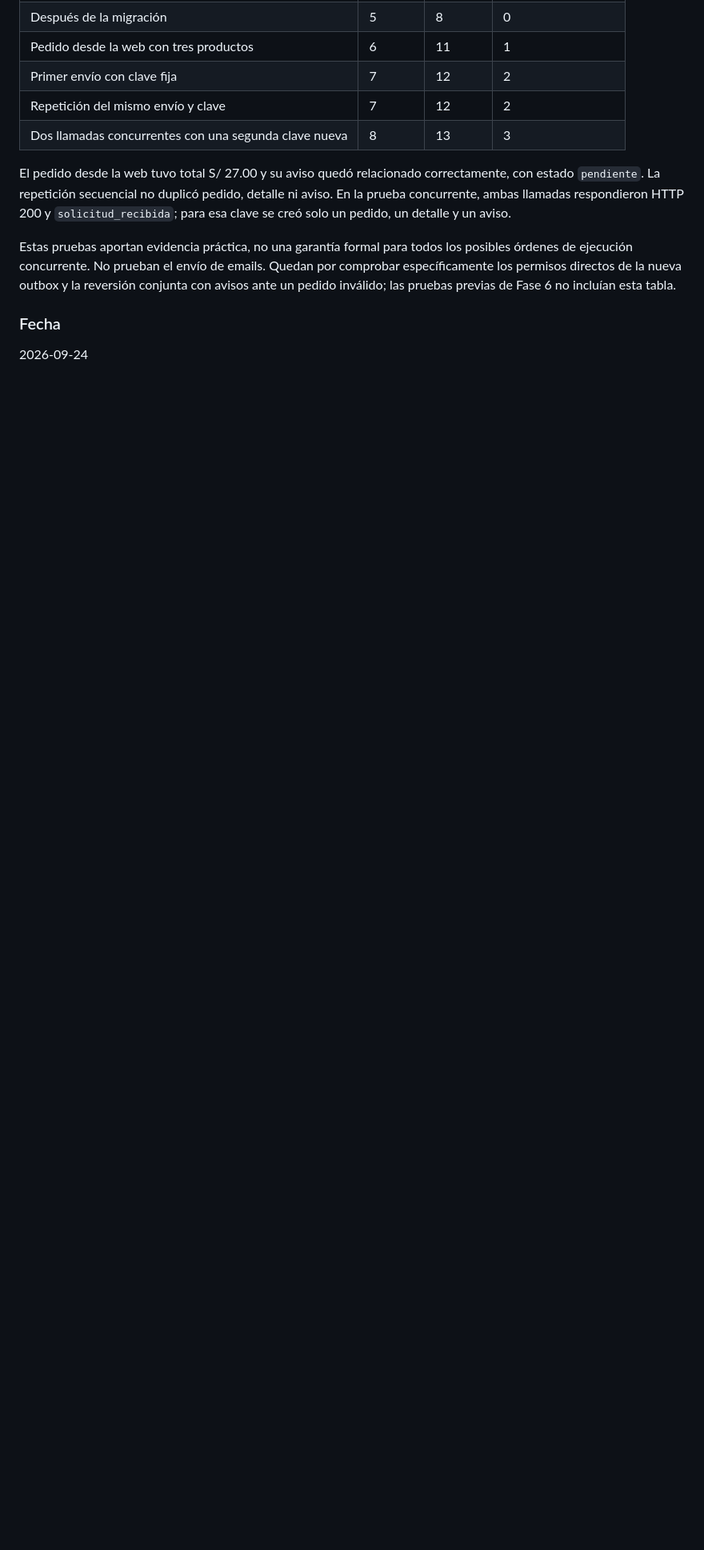
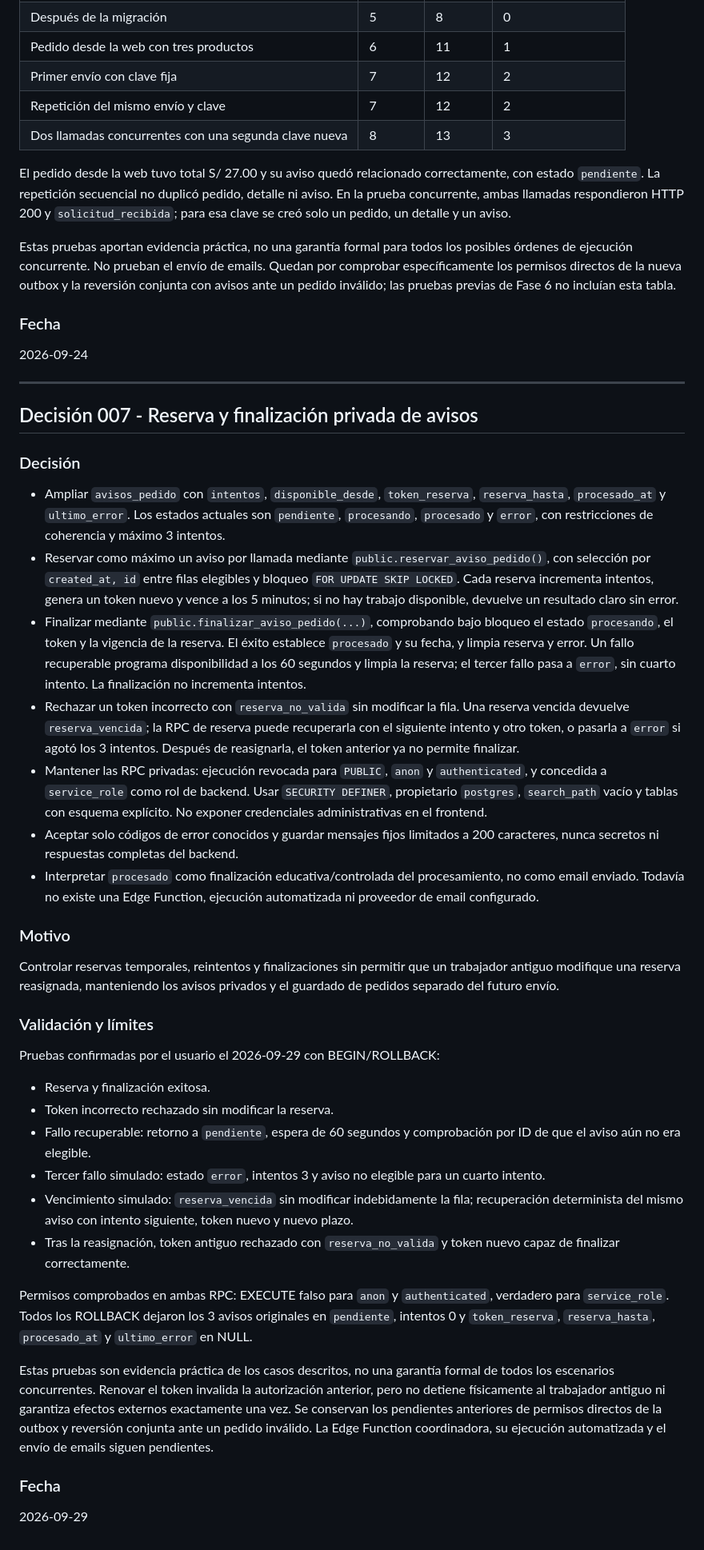
Before and after one commit to HenryVC7/churros-dulces, a Markdown page: DECISIONES.md, the part around one of its changes. Shown at 80% size. Rendered like a GitHub page; blank space fills up the shorter version.

Commit message:
Documentar procesamiento de avisos

```diff
--- a/DECISIONES.md
+++ b/DECISIONES.md
@@ -154,3 +154,40 @@ Estas pruebas aportan evidencia práctica, no una garantía formal para todos lo
 ### Fecha
 
 2026-09-24
+
+---
+
+## Decisión 007 - Reserva y finalización privada de avisos
+
+### Decisión
+
+- Ampliar `avisos_pedido` con `intentos`, `disponible_desde`, `token_reserva`, `reserva_hasta`, `procesado_at` y `ultimo_error`. Los estados actuales son `pendiente`, `procesando`, `procesado` y `error`, con restricciones de coherencia y máximo 3 intentos.
+- Reservar como máximo un aviso por llamada mediante `public.reservar_aviso_pedido()`, con selección por `created_at, id` entre filas elegibles y bloqueo `FOR UPDATE SKIP LOCKED`. Cada reserva incrementa intentos, genera un token nuevo y vence a los 5 minutos; si no hay trabajo disponible, devuelve un resultado claro sin error.
+- Finalizar mediante `public.finalizar_aviso_pedido(...)`, comprobando bajo bloqueo el estado `procesando`, el token y la vigencia de la reserva. El éxito establece `procesado` y su fecha, y limpia reserva y error. Un fallo recuperable programa disponibilidad a los 60 segundos y limpia la reserva; el tercer fallo pasa a `error`, sin cuarto intento. La finalización no incrementa intentos.
+- Rechazar un token incorrecto con `reserva_no_valida` sin modificar la fila. Una reserva vencida devuelve `reserva_vencida`; la RPC de reserva puede recuperarla con el siguiente intento y otro token, o pasarla a `error` si agotó los 3 intentos. Después de reasignarla, el token anterior ya no permite finalizar.
+- Mantener las RPC privadas: ejecución revocada para `PUBLIC`, `anon` y `authenticated`, y concedida a `service_role` como rol de backend. Usar `SECURITY DEFINER`, propietario `postgres`, `search_path` vacío y tablas con esquema explícito. No exponer credenciales administrativas en el frontend.
+- Aceptar solo códigos de error conocidos y guardar mensajes fijos limitados a 200 caracteres, nunca secretos ni respuestas completas del backend.
+- Interpretar `procesado` como finalización educativa/controlada del procesamiento, no como email enviado. Todavía no existe una Edge Function, ejecución automatizada ni proveedor de email configurado.
+
+### Motivo
+
+Controlar reservas temporales, reintentos y finalizaciones sin permitir que un trabajador antiguo modifique una reserva reasignada, manteniendo los avisos privados y el guardado de pedidos separado del futuro envío.
+
+### Validación y límites
+
+Pruebas confirmadas por el usuario el 2026-09-29 con BEGIN/ROLLBACK:
+
+- Reserva y finalización exitosa.
+- Token incorrecto rechazado sin modificar la reserva.
+- Fallo recuperable: retorno a `pendiente`, espera de 60 segundos y comprobación por ID de que el aviso aún no era elegible.
+- Tercer fallo simulado: estado `error`, intentos 3 y aviso no elegible para un cuarto intento.
+- Vencimiento simulado: `reserva_vencida` sin modificar indebidamente la fila; recuperación determinista del mismo aviso con intento siguiente, token nuevo y nuevo plazo.
+- Tras la reasignación, token antiguo rechazado con `reserva_no_valida` y token nuevo capaz de finalizar correctamente.
+
+Permisos comprobados en ambas RPC: EXECUTE falso para `anon` y `authenticated`, verdadero para `service_role`. Todos los ROLLBACK dejaron los 3 avisos originales en `pendiente`, intentos 0 y `token_reserva`, `reserva_hasta`, `procesado_at` y `ultimo_error` en NULL.
+
+Estas pruebas son evidencia práctica de los casos descritos, no una garantía formal de todos los escenarios concurrentes. Renovar el token invalida la autorización anterior, pero no detiene físicamente al trabajador antiguo ni garantiza efectos externos exactamente una vez. Se conservan los pendientes anteriores de permisos directos de la outbox y reversión conjunta ante un pedido inválido. La Edge Function coordinadora, su ejecución automatizada y el envío de emails siguen pendientes.
+
+### Fecha
+
+2026-09-29
```
Also changed, not shown: other parts of DECISIONES.md (+2 -2 lines), ROADMAP.md (+4 -2 lines).
